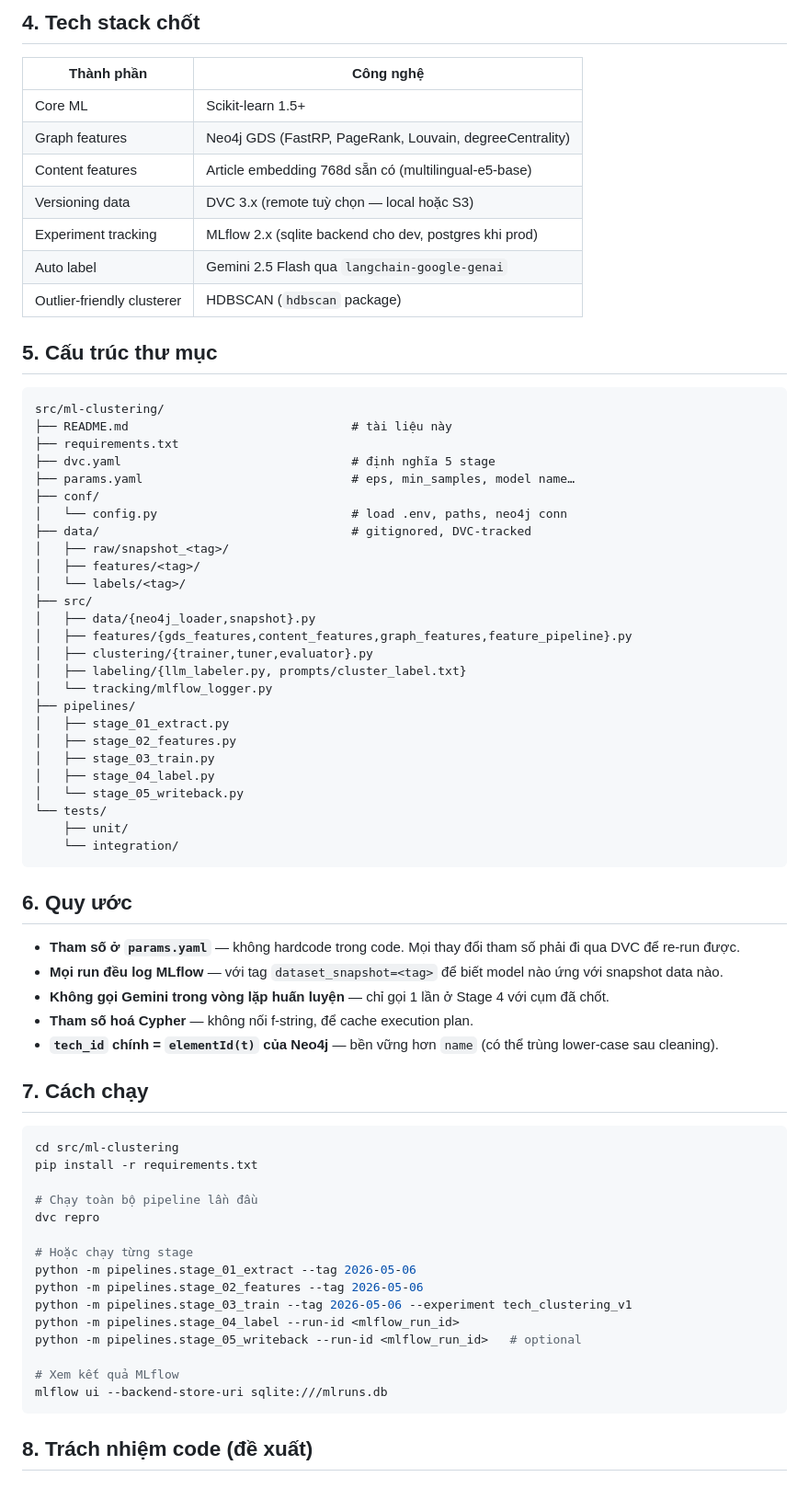
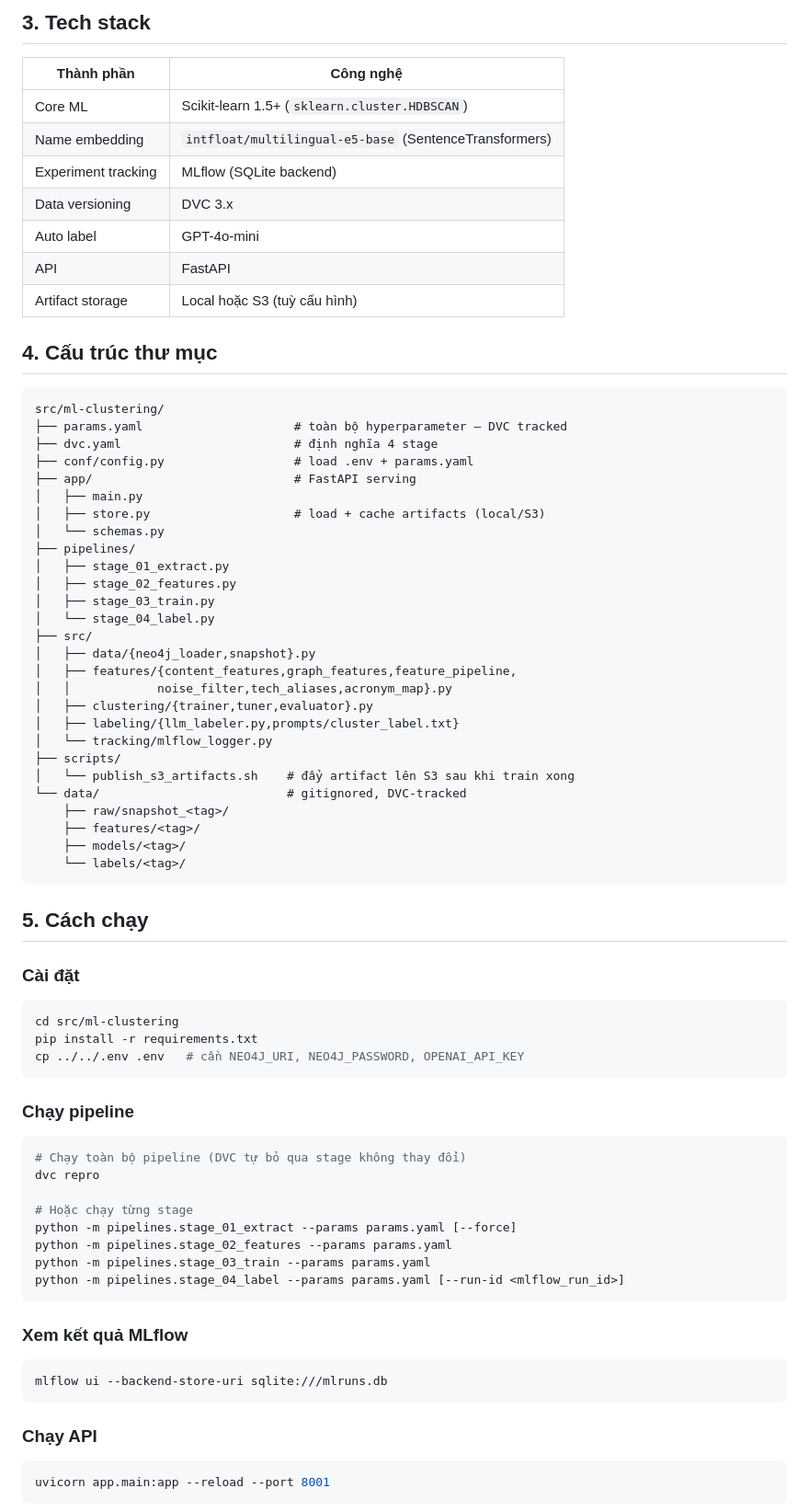
Before and after one commit to tranminhduc9/Final_Data_Mining, a Markdown page: src/ml-clustering/README.md, the part around one of its changes. Shown at 92% size. Drawn GitHub-style.

````diff
--- a/src/ml-clustering/README.md
+++ b/src/ml-clustering/README.md
@@ -81,74 +55,76 @@ Mỗi stage là một **DVC stage** trong `dvc.yaml`, input/output rõ ràng, c
 
-## 4. Tech stack chốt
+## 3. Tech stack
 
 | Thành phần | Công nghệ |
 |---|---|
-| Core ML | Scikit-learn 1.5+ |
-| Graph features | Neo4j GDS (FastRP, PageRank, Louvain, degreeCentrality) |
-| Content features | Article embedding 768d sẵn có (multilingual-e5-base) |
-| Versioning data | DVC 3.x (remote tuỳ chọn — local hoặc S3) |
-| Experiment tracking | MLflow 2.x (sqlite backend cho dev, postgres khi prod) |
-| Auto label | Gemini 2.5 Flash qua `langchain-google-genai` |
-| Outlier-friendly clusterer | HDBSCAN (`hdbscan` package) |
+| Core ML | Scikit-learn 1.5+ (`sklearn.cluster.HDBSCAN`) |
+| Name embedding | `intfloat/multilingual-e5-base` (SentenceTransformers) |
+| Experiment tracking | MLflow (SQLite backend) |
+| Data versioning | DVC 3.x |
+| Auto label | GPT-4o-mini |
+| API | FastAPI |
+| Artifact storage | Local hoặc S3 (tuỳ cấu hình) |
 
-## 5. Cấu trúc thư mục
+## 4. Cấu trúc thư mục
 
 ```
 src/ml-clustering/
-├── README.md                               # tài liệu này
-├── requirements.txt
-├── dvc.yaml                                # định nghĩa 5 stage
-├── params.yaml                             # eps, min_samples, model name…
-├── conf/
-│   └── config.py                           # load .env, paths, neo4j conn
-├── data/                                   # gitignored, DVC-tracked
-│   ├── raw/snapshot_<tag>/
-│   ├── features/<tag>/
-│   └── labels/<tag>/
-├── src/
-│   ├── data/{neo4j_loader,snapshot}.py
-│   ├── features/{gds_features,content_features,graph_features,feature_pipeline}.py
-│   ├── clustering/{trainer,tuner,evaluator}.py
-│   ├── labeling/{llm_labeler.py, prompts/cluster_label.txt}
-│   └── tracking/mlflow_logger.py
+├── params.yaml                     # toàn bộ hyperparameter — DVC tracked
+├── dvc.yaml                        # định nghĩa 4 stage
+├── conf/config.py                  # load .env + params.yaml
+├── app/                            # FastAPI serving
+│   ├── main.py
+│   ├── store.py                    # load + cache artifacts (local/S3)
+│   └── schemas.py
 ├── pipelines/
 │   ├── stage_01_extract.py
 │   ├── stage_02_features.py
 │   ├── stage_03_train.py
-│   ├── stage_04_label.py
-│   └── stage_05_writeback.py
-└── tests/
-    ├── unit/
-    └── integration/
+│   └── stage_04_label.py
+├── src/
+│   ├── data/{neo4j_loader,snapshot}.py
+│   ├── features/{content_features,graph_features,feature_pipeline,
+│   │            noise_filter,tech_aliases,acronym_map}.py
+│   ├── clustering/{trainer,tuner,evaluator}.py
+│   ├── labeling/{llm_labeler.py,prompts/cluster_label.txt}
+│   └── tracking/mlflow_logger.py
+├── scripts/
+│   └── publish_s3_artifacts.sh    # đẩy artifact lên S3 sau khi train xong
+└── data/                          # gitignored, DVC-tracked
+    ├── raw/snapshot_<tag>/
+    ├── features/<tag>/
+    ├── models/<tag>/
+    └── labels/<tag>/
 ```
 
-## 6. Quy ước
+## 5. Cách chạy
 
-- **Tham số ở `params.yaml`** — không hardcode trong code. Mọi thay đổi tham số phải đi qua DVC để re-run được.
-- **Mọi run đều log MLflow** — với tag `dataset_snapshot=<tag>` để biết model nào ứng với snapshot data nào.
-- **Không gọi Gemini trong vòng lặp huấn luyện** — chỉ gọi 1 lần ở Stage 4 với cụm đã chốt.
-- **Tham số hoá Cypher** — không nối f-string, để cache execution plan.
-- **`tech_id` chính = `elementId(t)` của Neo4j** — bền vững hơn `name` (có thể trùng lower-case sau cleaning).
-
-## 7. Cách chạy
-
+### Cài đặt
 ```bash
 cd src/ml-clustering
 pip install -r requirements.txt
+cp ../../.env .env   # cần NEO4J_URI, NEO4J_PASSWORD, OPENAI_API_KEY
+```
 
-# Chạy toàn bộ pipeline lần đầu
+### Chạy pipeline
+```bash
+# Chạy toàn bộ pipeline (DVC tự bỏ qua stage không thay đổi)
 dvc repro
 
 # Hoặc chạy từng stage
-python -m pipelines.stage_01_extract --tag 2026-05-06
-python -m pipelines.stage_02_features --tag 2026-05-06
-python -m pipelines.stage_03_train --tag 2026-05-06 --experiment tech_clustering_v1
-python -m pipelines.stage_04_label --run-id <mlflow_run_id>
-python -m pipelines.stage_05_writeback --run-id <mlflow_run_id>   # optional
+python -m pipelines.stage_01_extract --params params.yaml [--force]
+python -m pipelines.stage_02_features --params params.yaml
+python -m pipelines.stage_03_train --params params.yaml
+python -m pipelines.stage_04_label --params params.yaml [--run-id <mlflow_run_id>]
+```
 
-# Xem kết quả MLflow
+### Xem kết quả MLflow
+```bash
 mlflow ui --backend-store-uri sqlite:///mlruns.db
 ```
 
-## 8. Trách nhiệm code (đề xuất)
+### Chạy API
+```bash
+uvicorn app.main:app --reload --port 8001
+```
 
````
Also changed, not shown: other parts of src/ml-clustering/README.md (+70 -75 lines).
